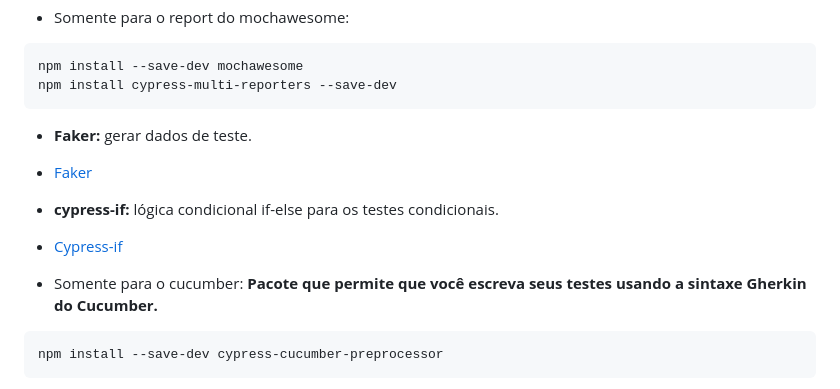
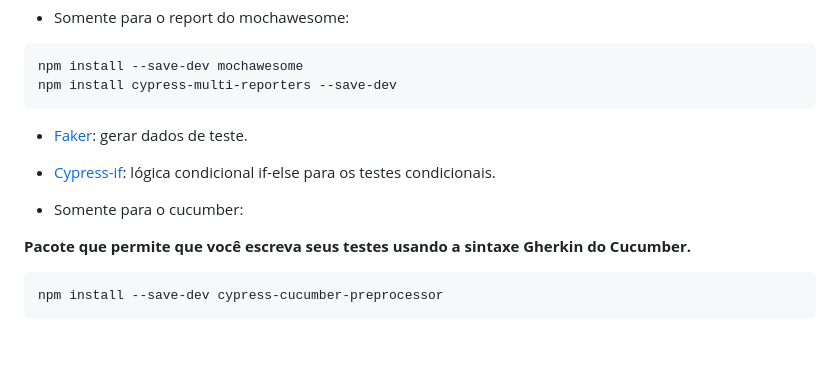
Before and after one commit to niltonjrcalmon/automation_qa_orangeHRM, a Markdown page: README.md, the part around the change. Rendered like a GitHub page; blank space fills up the shorter version.

````diff
--- a/README.md
+++ b/README.md
@@ -54,15 +54,13 @@ npm install --save-dev cypress
 npm install --save-dev mochawesome
 npm install cypress-multi-reporters --save-dev
 ```
-* **Faker:** gerar dados de teste.
 
-- [Faker](https://github.com/faker-js/faker "Faker")
+- [Faker](https://github.com/faker-js/faker "Faker"): gerar dados de teste.
 
-* **cypress-if:** lógica condicional if-else para os testes condicionais.
-
-- [Cypress-if](https://github.com/bahmutov/cypress-if "Cypress-if")
+- [Cypress-if](https://github.com/bahmutov/cypress-if "Cypress-if"): lógica condicional if-else para os testes condicionais.
 
 * Somente para o cucumber:
+
 **Pacote que permite que você escreva seus testes usando a sintaxe Gherkin do Cucumber.**
 ```
 npm install --save-dev cypress-cucumber-preprocessor
````
